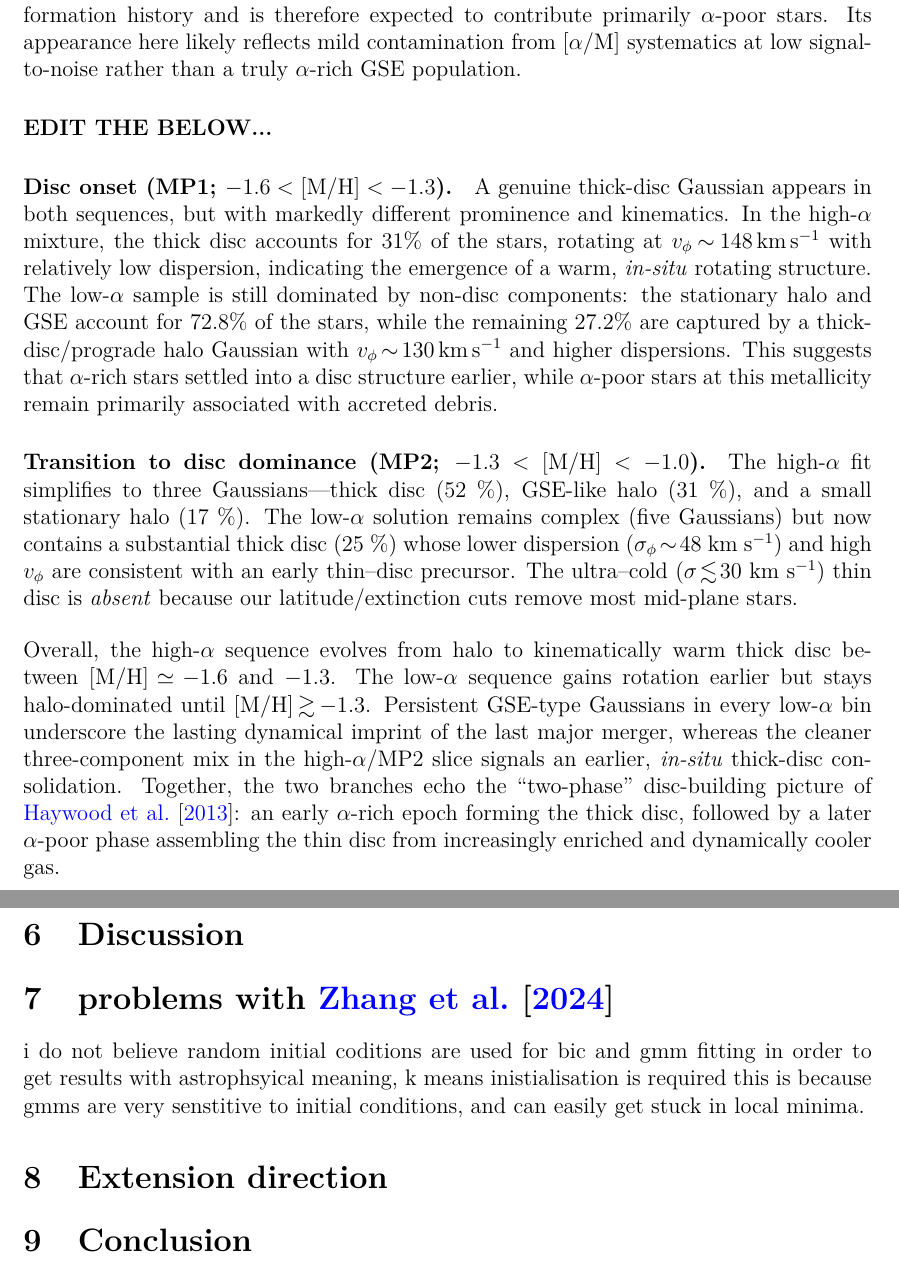
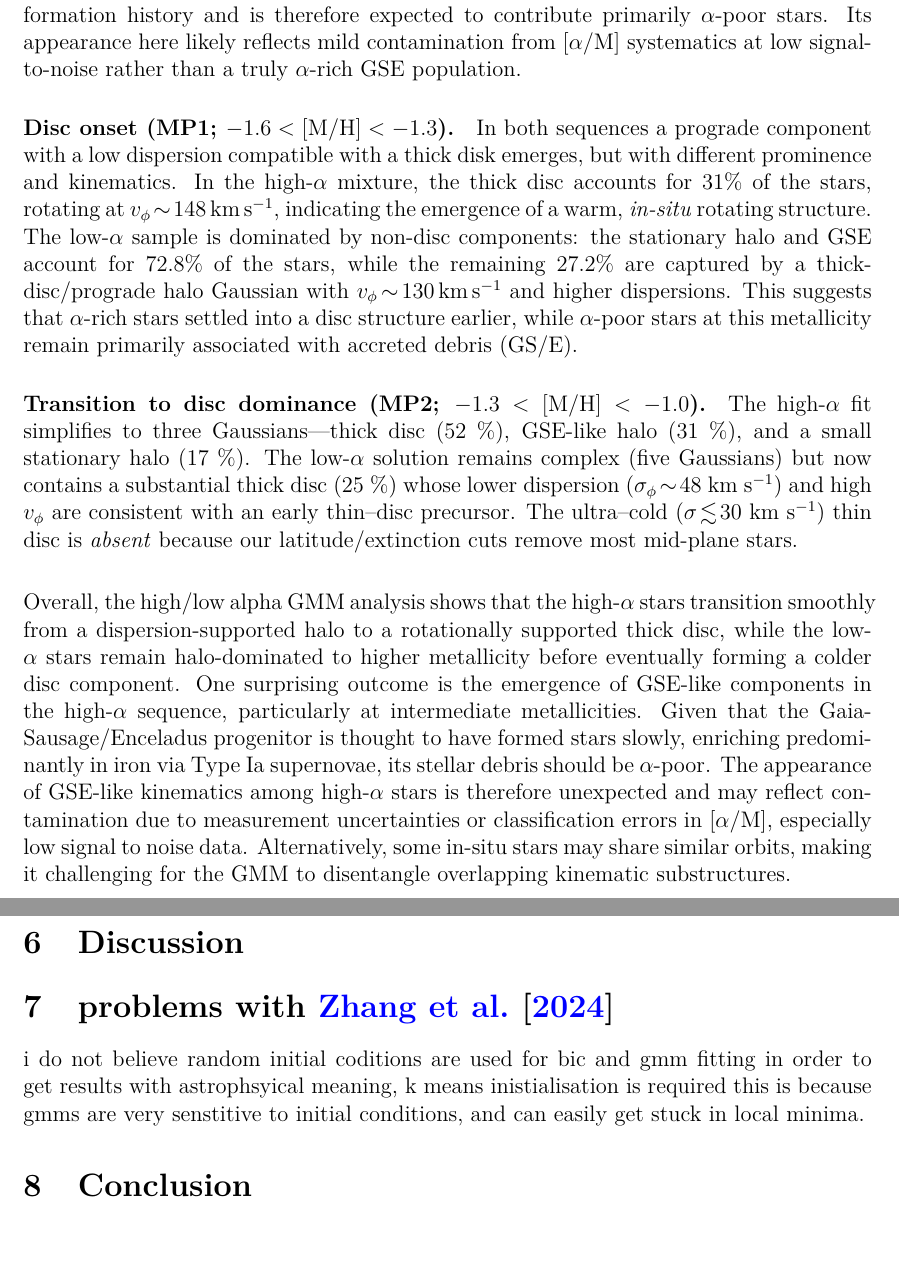
Before and after one commit to raunaq-rai/Disentangling-the-Milky-Way-using-GMM, a LaTeX document (report/report.tex): two parts of pages 29 and 30 of 35, joined at a grey line, cut so that both start at the same text. Compiled offline with pdfLaTeX.

Commit message:
report update

```diff
--- a/report/report.tex
+++ b/report/report.tex
@@ -1191,19 +1191,18 @@ therefore expected to contribute primarily $\alpha$-poor stars.
 Its appearance here likely reflects mild contamination from \mbox{[$\alpha$/M]}
 systematics at low signal-to-noise rather than a truly $\alpha$-rich GSE population.
 
-\paragraph{EDIT THE BELOW...}
-
 
 \paragraph{Disc onset (MP1; $-1.6<[\mathrm{M/H}]<-1.3$).}
-A genuine thick-disc Gaussian appears in both sequences, but with markedly different prominence and kinematics.
+In both sequences a prograde component with a low dispersion compatible with a thick disk emerges,
+but with different prominence and kinematics.
 In the high-$\alpha$ mixture, the thick disc accounts for 31\% of the stars, rotating at
-$v_{\phi}\!\sim\!148$\,km\,s$^{-1}$ with relatively low dispersion, indicating the emergence of a warm,
+$v_{\phi}\!\sim\!148$\,km\,s$^{-1}$, indicating the emergence of a warm,
 \textit{in-situ} rotating structure.
-The low-$\alpha$ sample is still dominated by non-disc components: the stationary halo and GSE account for 72.8\%
+The low-$\alpha$ sample is dominated by non-disc components: the stationary halo and GSE account for 72.8\%
 of the stars, while the remaining 27.2\% are captured by a thick-disc/prograde halo Gaussian with
 $v_{\phi}\!\sim\!130$\,km\,s$^{-1}$ and higher dispersions.
 This suggests that $\alpha$-rich stars settled into a disc structure earlier, while $\alpha$-poor stars at this
-metallicity remain primarily associated with accreted debris.
+metallicity remain primarily associated with accreted debris (GS/E).
 
 
 \paragraph{Transition to disc dominance (MP2; $-1.3<[\mathrm{M/H}]<-1.0$).}
@@ -1217,19 +1216,23 @@ The ultra–cold ($\sigma\!\lesssim\!30$ km s$^{-1}$) thin disc is
 \emph{absent} because our latitude/extinction cuts remove most
 mid-plane stars.
 
-\medskip
-Overall, the high-$\alpha$ sequence evolves from halo to kinematically warm
-thick disc between $[\mathrm{M/H}]\!\simeq\!-1.6$ and $-1.3$.
-The low-$\alpha$ sequence gains rotation earlier but stays halo-dominated
-until $[\mathrm{M/H}]\!\gtrsim\!-1.3$.
-Persistent GSE-type Gaussians in every low-$\alpha$ bin underscore the
-lasting dynamical imprint of the last major merger, whereas the cleaner
-three-component mix in the high-$\alpha$/MP2 slice signals an earlier,
-\textit{in-situ} thick-disc consolidation.
-Together, the two branches echo the “two-phase’’ disc-building picture of
-\citet{Haywood2013}: an early $\alpha$-rich epoch forming the thick disc,
-followed by a later $\alpha$-poor phase assembling the thin disc from
-increasingly enriched and dynamically cooler gas.
+\vspace{1em}
+Overall, the high/low alpha GMM analysis shows that the high-$\alpha$ stars
+transition smoothly from a dispersion-supported halo to a rotationally supported thick disc,
+while the low-$\alpha$ stars remain halo-dominated to higher metallicity before eventually
+forming a colder disc component.
+One surprising outcome is the emergence of GSE-like components in the high-$\alpha$ sequence,
+particularly at intermediate metallicities.
+Given that the Gaia-Sausage/Enceladus progenitor is thought to have formed stars slowly,
+enriching predominantly in iron via Type Ia supernovae, its stellar debris should be
+$\alpha$-poor.
+The appearance of GSE-like kinematics among high-$\alpha$ stars is therefore unexpected and
+may reflect contamination due to measurement uncertainties or classification errors in
+[$\alpha$/M], especially low signal to noise data.
+Alternatively, some in-situ stars may share similar orbits, making it challenging for the
+GMM to disentangle overlapping kinematic substructures.
+
+
 
 
 
@@ -1250,7 +1253,6 @@ i do not believe random initial coditions are used for bic and gmm fitting
 in order to get results with astrophsyical meaning, k means inistialisation is required
 this is because gmms are very senstitive to initial conditions, and can easily get stuck in local minima.
 
-\section{Extension direction}
 
 \section{Conclusion}
 
```
